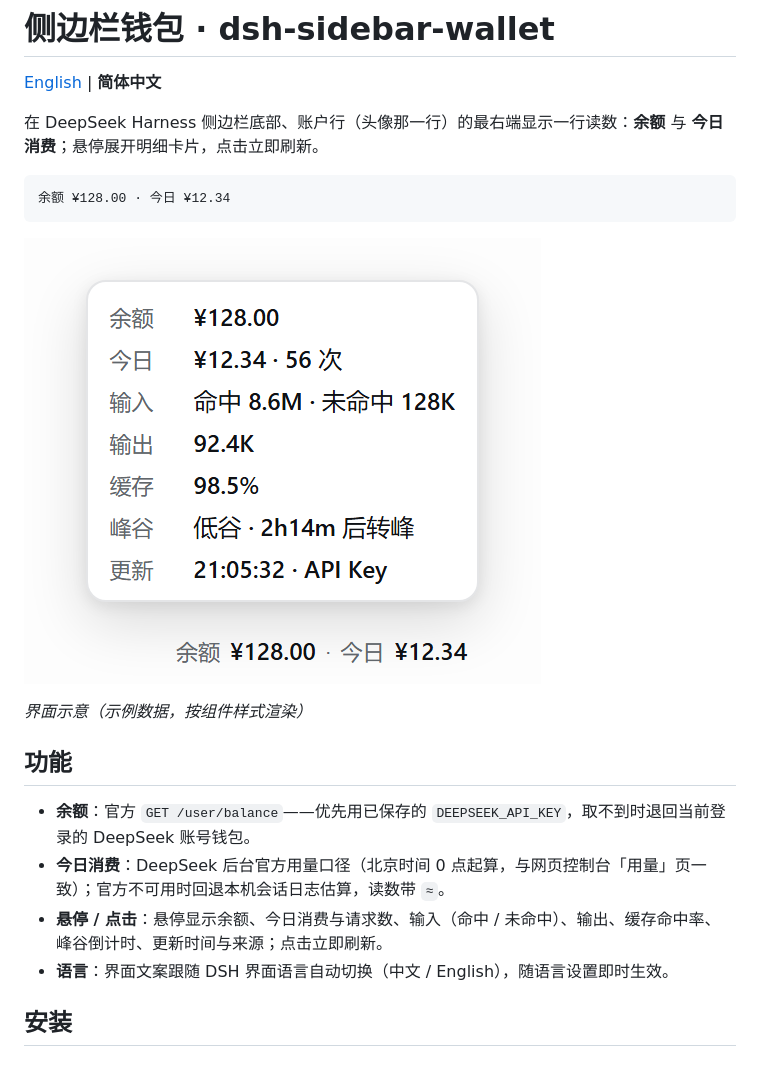
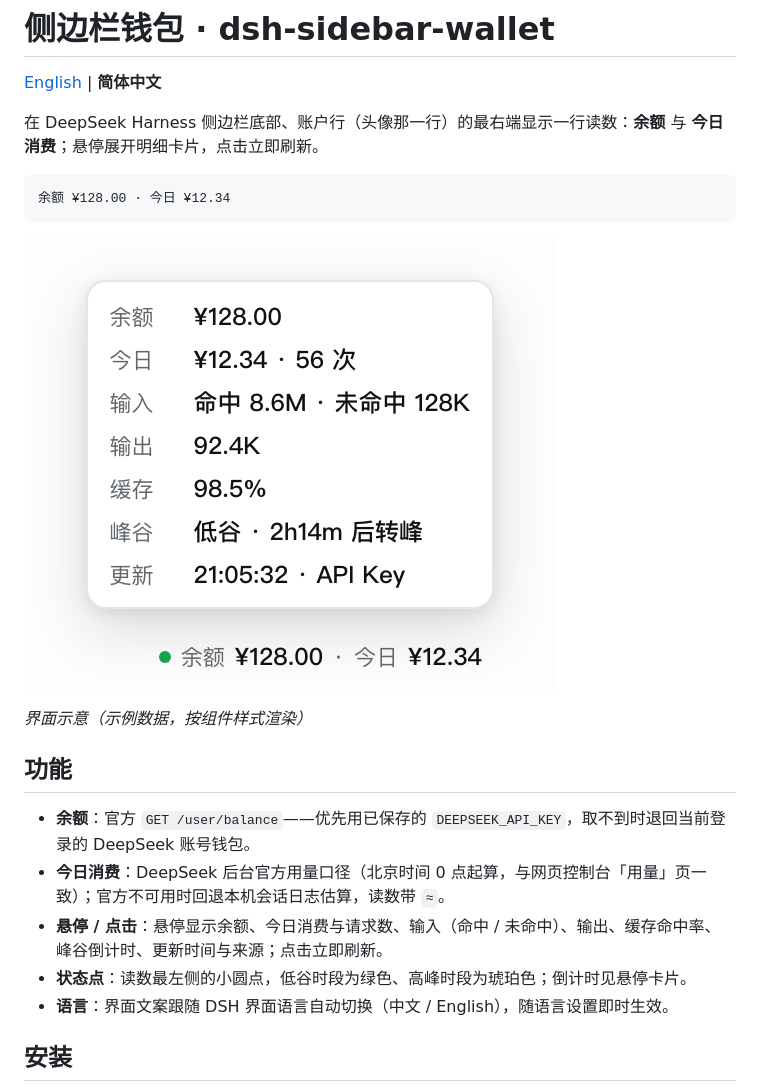
Before and after one commit to chipcats/dsh-sidebar-wallet, a Markdown page: README.zh-CN.md, the part around the change. Drawn GitHub-style; pictures changed too: assets/preview.png.

```diff
--- a/README.zh-CN.md
+++ b/README.zh-CN.md
@@ -17,6 +17,7 @@
 - **余额**：官方 `GET /user/balance`——优先用已保存的 `DEEPSEEK_API_KEY`，取不到时退回当前登录的 DeepSeek 账号钱包。
 - **今日消费**：DeepSeek 后台官方用量口径（北京时间 0 点起算，与网页控制台「用量」页一致）；官方不可用时回退本机会话日志估算，读数带 `≈`。
 - **悬停 / 点击**：悬停显示余额、今日消费与请求数、输入（命中 / 未命中）、输出、缓存命中率、峰谷倒计时、更新时间与来源；点击立即刷新。
+- **状态点**：读数最左侧的小圆点，低谷时段为绿色、高峰时段为琥珀色；倒计时见悬停卡片。
 - **语言**：界面文案跟随 DSH 界面语言自动切换（中文 / English），随语言设置即时生效。
 
 ## 安装
```
Also changed, not shown: README.md (+1 -0 lines), assets/preview-en.png, 6 other files.
